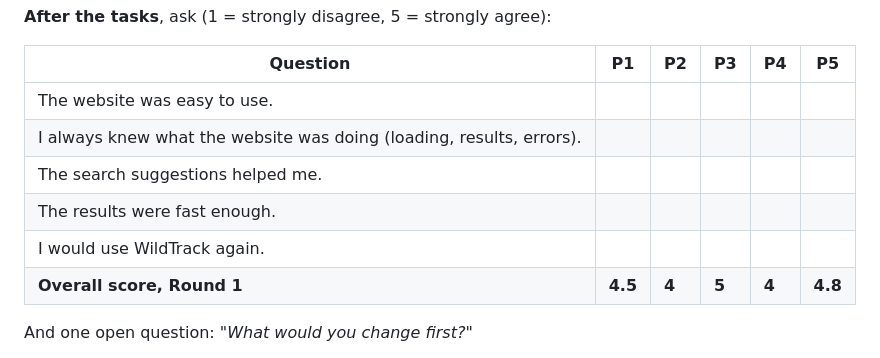
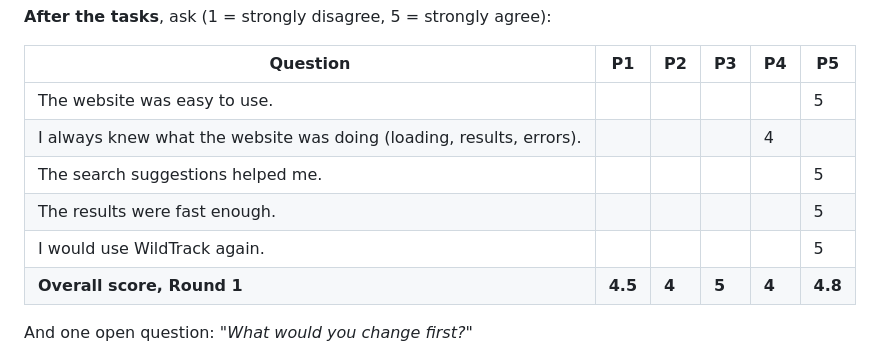
Before and after one commit to Guptaji101/CAPR-F2026-WildlifeTracker, a Markdown page: testing/TEST_PLAN.md, the part around the change. GitHub-like rendering.

Commit message:
Revise feedback scores in TEST_PLAN.md
Updated user feedback scores in the TEST_PLAN.

```diff
--- a/testing/TEST_PLAN.md
+++ b/testing/TEST_PLAN.md
@@ -218,11 +218,11 @@ The table above shows Round 1, written down afterwards; the time per task was no
 
 | Question | P1 | P2 | P3 | P4 | P5 |
 |---|---|---|---|---|---|
-| The website was easy to use. | | | | | |
-| I always knew what the website was doing (loading, results, errors). | | | | | |
-| The search suggestions helped me. | | | | | |
-| The results were fast enough. | | | | | |
-| I would use WildTrack again. | | | | | |
+| The website was easy to use. | | | | |5 |
+| I always knew what the website was doing (loading, results, errors). | | | | 4| |
+| The search suggestions helped me. | | | | | 5|
+| The results were fast enough. | | | | | 5|
+| I would use WildTrack again. | | | | | 5|
 | **Overall score, Round 1** | **4.5** | **4** | **5** | **4** | **4.8** |
 
 And one open question: *"What would you change first?"*
```
